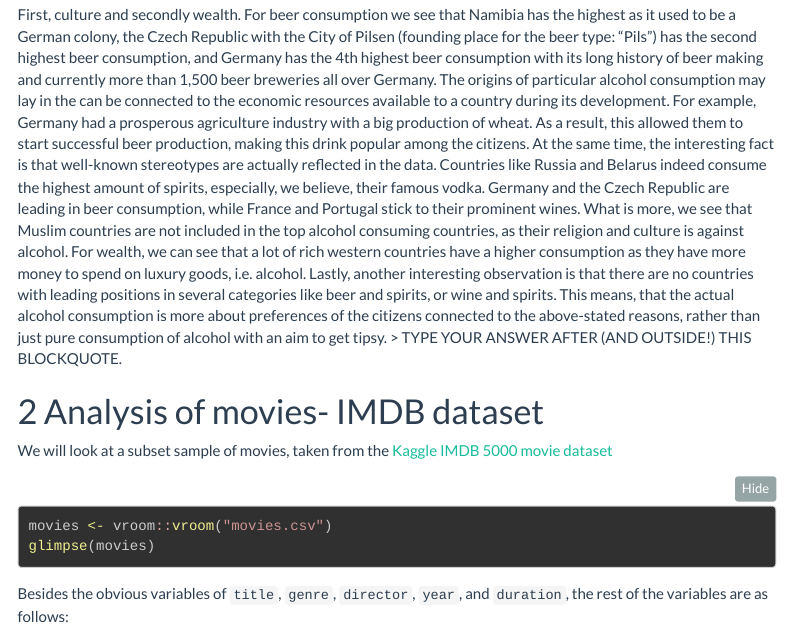
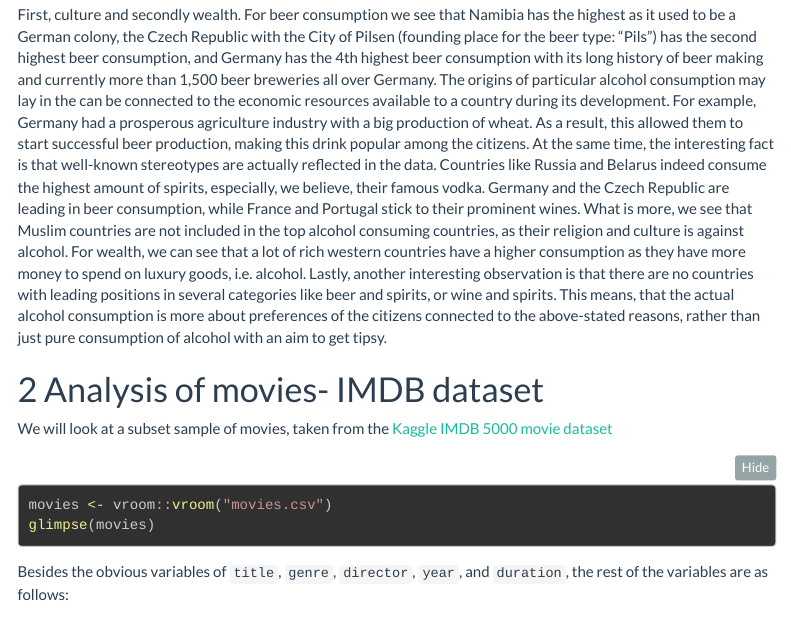
Before and after one commit to senasalman/Homework1, an R Markdown document (homework1.Rmd): the page in a window 1100 px wide, from 2810 px down. Rendered offline with R 4.5, knitr and Pandoc, with nearby package versions; some code elsewhere in the file could not run offline; menus at the side of the page are left out; long lines of code are wrapped.

Commit message:
without comment line

```diff
--- a/homework1.Rmd
+++ b/homework1.Rmd
@@ -137,7 +137,6 @@ First, culture and secondly wealth. For beer consumption we see that Namibia has
 At the same time, the interesting fact is that well-known stereotypes are actually reflected in the data. Countries like Russia and Belarus indeed consume the highest amount of spirits, especially, we believe, their famous vodka. Germany and the Czech Republic are leading in beer consumption, while France and Portugal stick to their prominent wines.
 What is more, we see that Muslim countries are not included in the top alcohol consuming countries, as their religion and culture is against alcohol. For wealth, we can see that a lot of rich western countries have a higher consumption as they have more money to spend on luxury goods, i.e. alcohol.
 Lastly, another interesting observation is that there are no countries with leading positions in several categories like beer and spirits, or wine and spirits. This means, that the actual alcohol consumption is more about preferences of the citizens connected to the above-stated reasons, rather than just pure consumption of alcohol with an aim to get tipsy.
-> TYPE YOUR ANSWER AFTER (AND OUTSIDE!) THIS BLOCKQUOTE.
 
 # Analysis of movies- IMDB dataset
 
```
